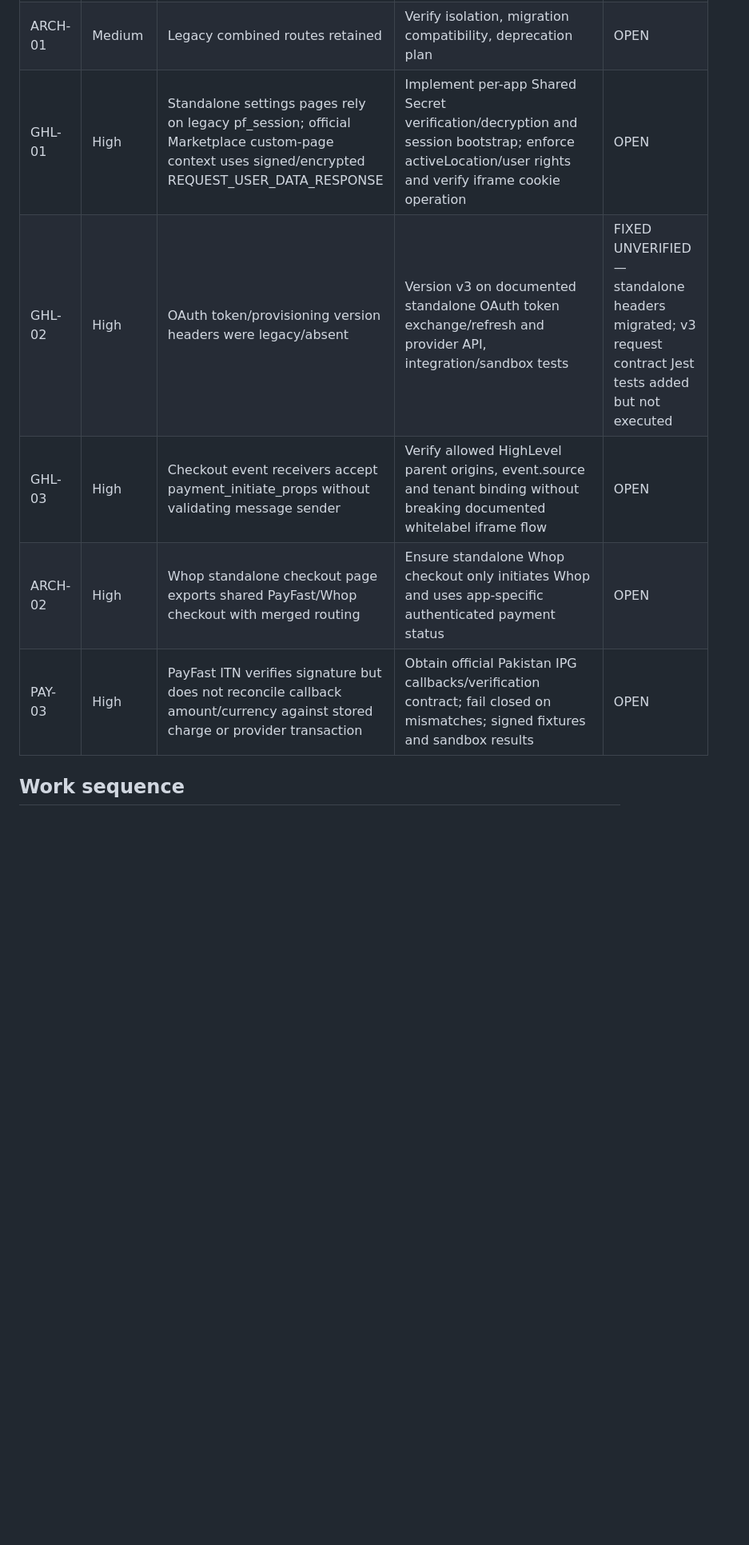
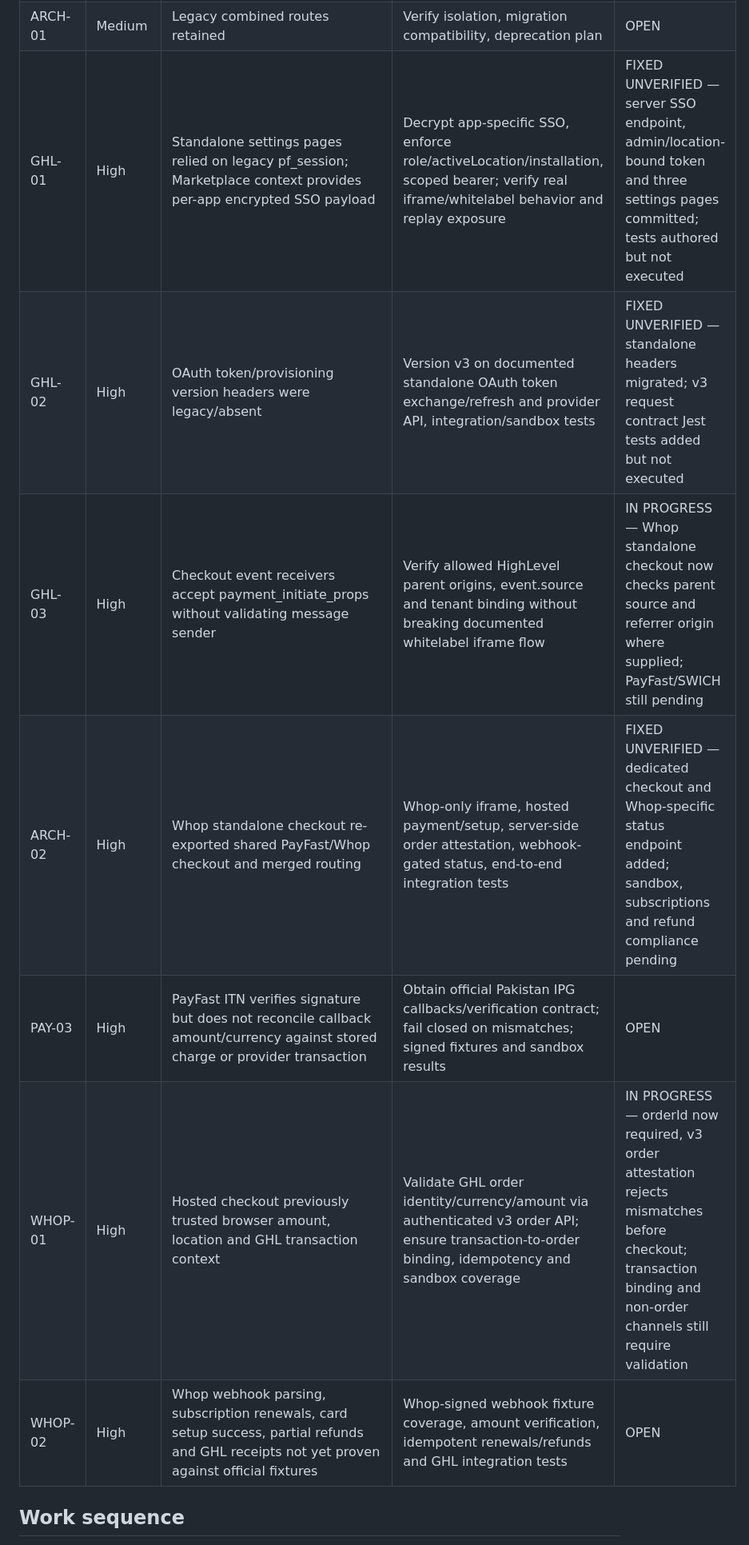
Before and after one commit to 10xdigitalventures-gif/Payfast-Connect-By-10x-Digital-Ventures, a Markdown page: AUDIT-REMEDIATION-PLAN.md, the part around the change. Shown at 80% size. Rendered like a GitHub page; blank space fills up the shorter version.

Commit message:
audit: record Marketplace SSO, Whop-only checkout, v3 order attestation and verification gaps

```diff
--- a/AUDIT-REMEDIATION-PLAN.md
+++ b/AUDIT-REMEDIATION-PLAN.md
@@ -23,11 +23,14 @@ Status definitions: OPEN / IN PROGRESS / FIXED UNVERIFIED / VERIFIED / BLOCKED.
 | SWI-01 | Blocker | SWICH merchant-specific official API/checksum/status contract not confirmed | Official provider fixture validation and sandbox approval | BLOCKED |
 | QA-01 | High | scripts/verify-gateway-rollout.mjs checks files/env only | CI build, unit/integration tests, signed webhook fixtures, GHL sandbox end-to-end | OPEN |
 | ARCH-01 | Medium | Legacy combined routes retained | Verify isolation, migration compatibility, deprecation plan | OPEN |
-| GHL-01 | High | Standalone settings pages rely on legacy pf_session; official Marketplace custom-page context uses signed/encrypted REQUEST_USER_DATA_RESPONSE | Implement per-app Shared Secret verification/decryption and session bootstrap; enforce activeLocation/user rights and verify iframe cookie operation | OPEN |
+| GHL-01 | High | Standalone settings pages relied on legacy pf_session; Marketplace context provides per-app encrypted SSO payload | Decrypt app-specific SSO, enforce role/activeLocation/installation, scoped bearer; verify real iframe/whitelabel behavior and replay exposure | FIXED UNVERIFIED — server SSO endpoint, admin/location-bound token and three settings pages committed; tests authored but not executed |
 | GHL-02 | High | OAuth token/provisioning version headers were legacy/absent | Version v3 on documented standalone OAuth token exchange/refresh and provider API, integration/sandbox tests | FIXED UNVERIFIED — standalone headers migrated; v3 request contract Jest tests added but not executed |
-| GHL-03 | High | Checkout event receivers accept payment_initiate_props without validating message sender | Verify allowed HighLevel parent origins, event.source and tenant binding without breaking documented whitelabel iframe flow | OPEN |
-| ARCH-02 | High | Whop standalone checkout page exports shared PayFast/Whop checkout with merged routing | Ensure standalone Whop checkout only initiates Whop and uses app-specific authenticated payment status | OPEN |
+| GHL-03 | High | Checkout event receivers accept payment_initiate_props without validating message sender | Verify allowed HighLevel parent origins, event.source and tenant binding without breaking documented whitelabel iframe flow | IN PROGRESS — Whop standalone checkout now checks parent source and referrer origin where supplied; PayFast/SWICH still pending |
+| ARCH-02 | High | Whop standalone checkout re-exported shared PayFast/Whop checkout and merged routing | Whop-only iframe, hosted payment/setup, server-side order attestation, webhook-gated status, end-to-end integration tests | FIXED UNVERIFIED — dedicated checkout and Whop-specific status endpoint added; sandbox, subscriptions and refund compliance pending |
 | PAY-03 | High | PayFast ITN verifies signature but does not reconcile callback amount/currency against stored charge or provider transaction | Obtain official Pakistan IPG callbacks/verification contract; fail closed on mismatches; signed fixtures and sandbox results | OPEN |
+| WHOP-01 | High | Hosted checkout previously trusted browser amount, location and GHL transaction context | Validate GHL order identity/currency/amount via authenticated v3 order API; ensure transaction-to-order binding, idempotency and sandbox coverage | IN PROGRESS — orderId now required, v3 order attestation rejects mismatches before checkout; transaction binding and non-order channels still require validation |
+| WHOP-02 | High | Whop webhook parsing, subscription renewals, card setup success, partial refunds and GHL receipts not yet proven against official fixtures | Whop-signed webhook fixture coverage, amount verification, idempotent renewals/refunds and GHL integration tests | OPEN |
+
 
 
 ## Work sequence
```
